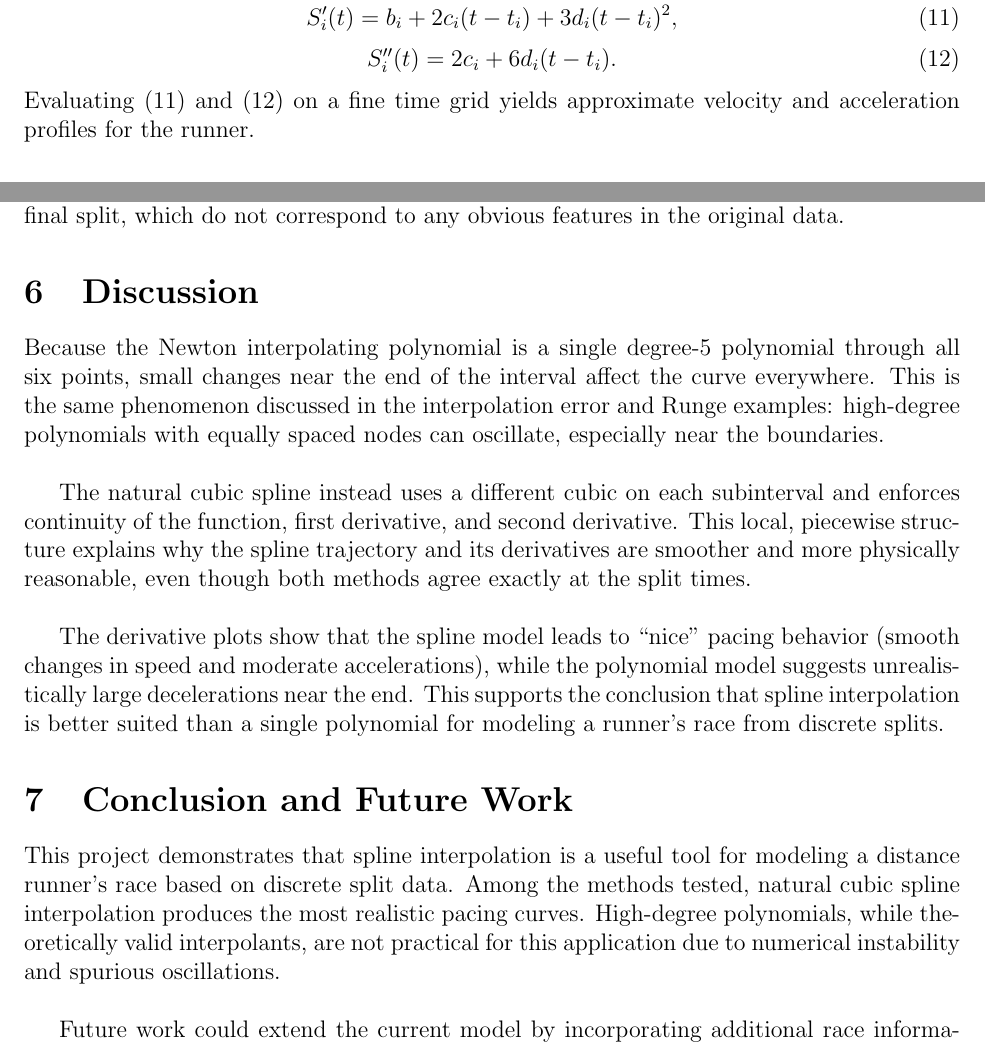
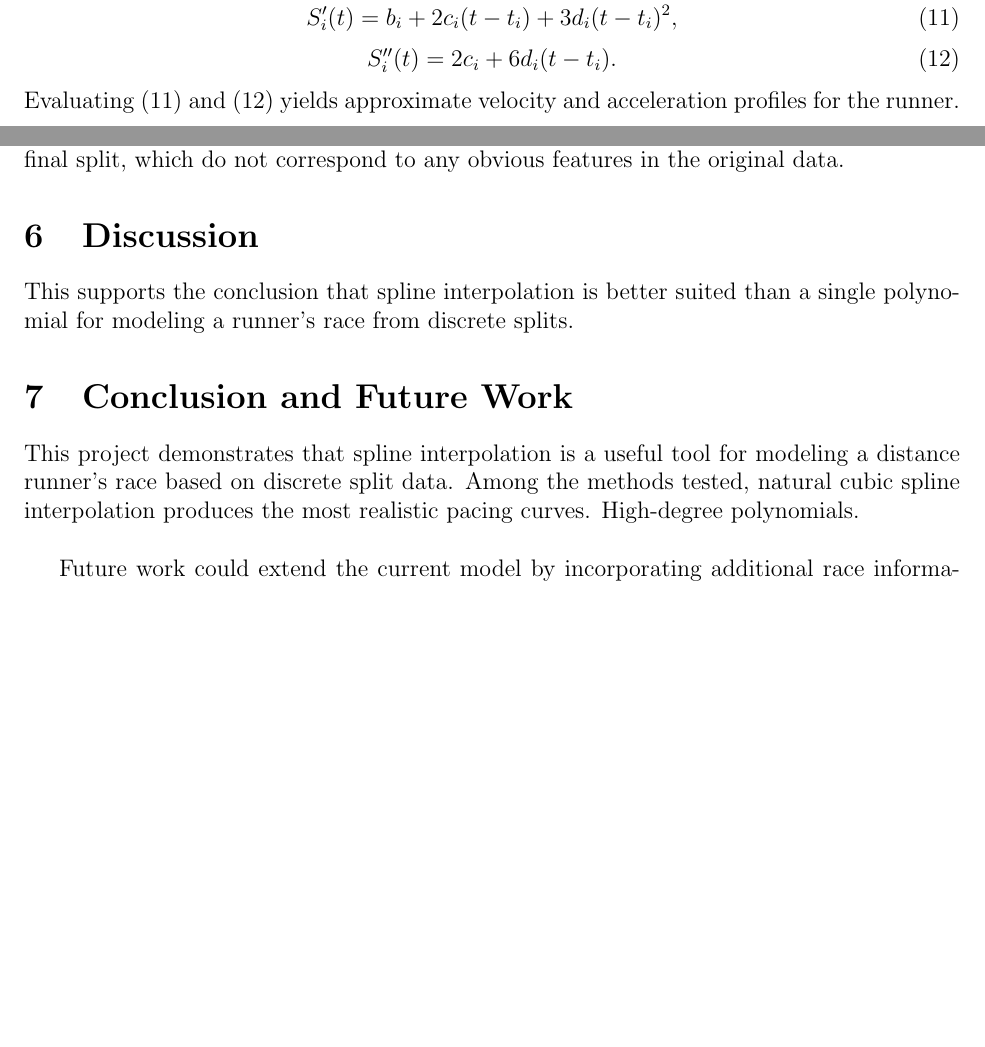
Before and after one commit to Tigranasouras/DistanceModelling, a LaTeX document (DIstanceModelling.tex): two parts of pages 4 and 5 of 6 before the commit and two parts of pages 4 and 5 of 5 after it, joined at a grey line, cut so that both start at the same text, the shorter picture padded with empty space. Compiled offline with pdfLaTeX.

Commit message:
some changes
some changes

```diff
--- a/DIstanceModelling.tex
+++ b/DIstanceModelling.tex
@@ -203,7 +203,7 @@ S_i''(t) = 2 c_i + 6 d_i (t - t_i).
 \label{eq:spline_second_deriv}
 \end{equation}
 Evaluating \eqref{eq:spline_first_deriv} and
-\eqref{eq:spline_second_deriv} on a fine time grid yields approximate
+\eqref{eq:spline_second_deriv} yields approximate
 velocity and acceleration profiles for the runner.
 
 \subsection{Accuracy Checks}
@@ -228,22 +228,14 @@ The second derivative plots show the same pattern more clearly. The spline accel
 
 
 \section{Discussion}
-Because the Newton interpolating polynomial is a single degree-5 polynomial through all six points, small changes near the end of the interval affect the curve everywhere. This is the same phenomenon discussed in the interpolation error and Runge examples: high-degree polynomials with equally spaced nodes can oscillate, especially near the boundaries.
-\\
-
-The natural cubic spline instead uses a different cubic on each subinterval and enforces continuity of the function, first derivative, and second derivative. This local, piecewise structure explains why the spline trajectory and its derivatives are smoother and more physically reasonable, even though both methods agree exactly at the split times.
-\\
-
-The derivative plots show that the spline model leads to “nice” pacing behavior (smooth changes in speed and moderate accelerations), while the polynomial model suggests unrealistically large decelerations near the end. This supports the conclusion that spline interpolation is better suited than a single polynomial for modeling a runner’s race from discrete splits.
+This supports the conclusion that spline interpolation is better suited than a single polynomial for modeling a runner’s race from discrete splits.
 
 \section{Conclusion and Future Work}
 This project demonstrates that spline interpolation is a useful tool
 for modeling a distance runner's race based on discrete split data.
 Among the methods tested, natural cubic spline interpolation
 produces the most realistic pacing curves. High-degree
-polynomials, while theoretically valid interpolants, are not practical
-for this application due to numerical instability and spurious
-oscillations.
+polynomials.
 \\
 
 Future work could extend the current model by incorporating additional
```
Also changed, not shown: DIstanceModelling.pdf, 3 other files.
